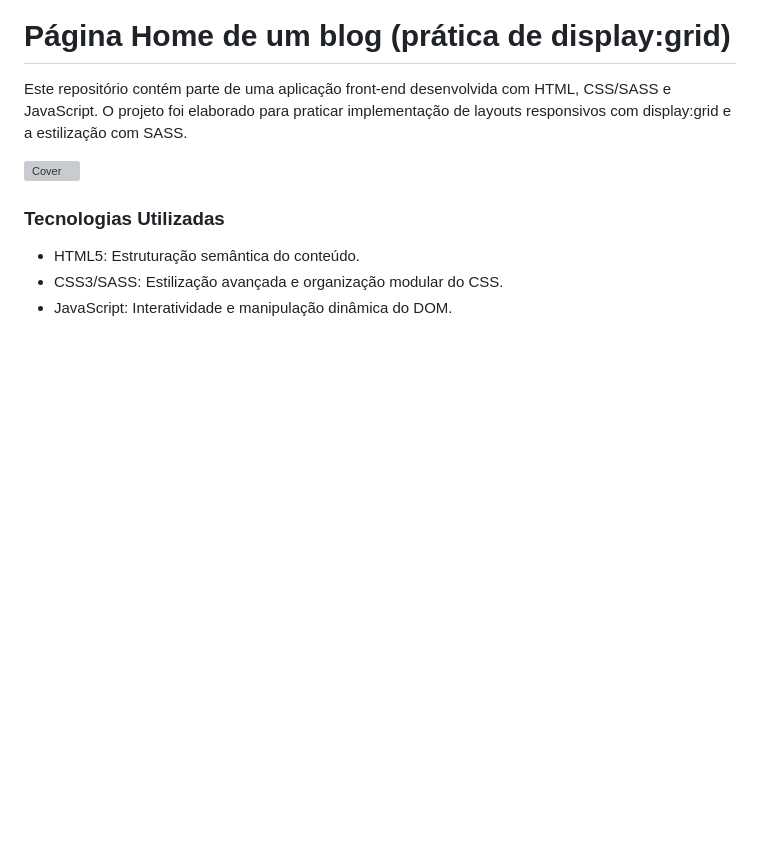
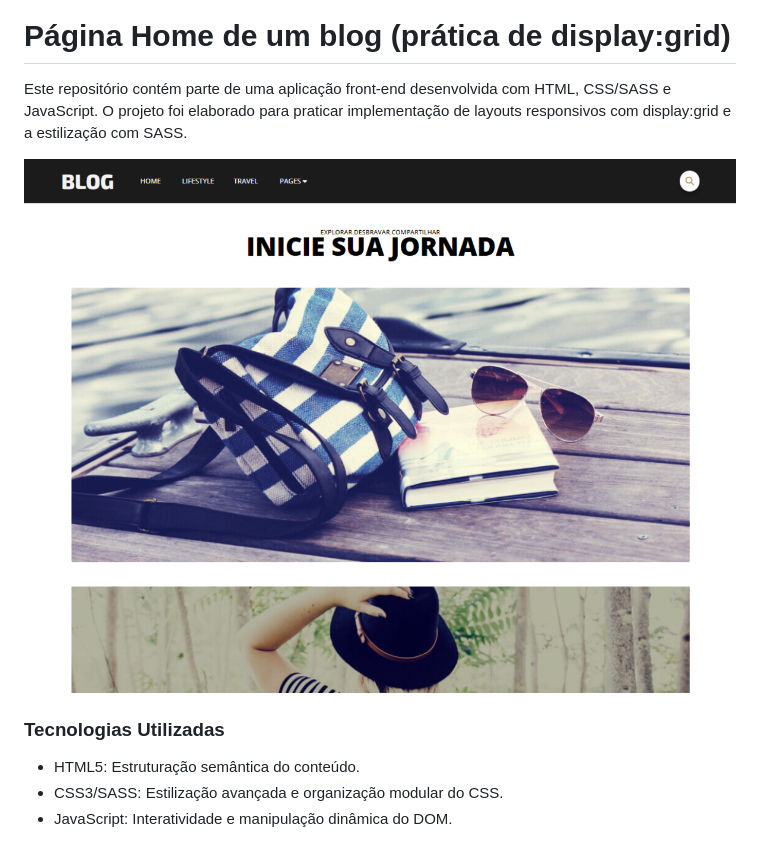
Before and after one commit to Edio-Goncalves/blog-display-grid, a Markdown page: README.md, the part around the change. GitHub-like rendering; pictures changed too: assets/image/figure/blog01.png (added); blank space fills up the shorter version; grey boxes are pictures that could not be loaded.

```diff
--- a/README.md
+++ b/README.md
@@ -2,7 +2,7 @@
 
 Este repositório contém parte de uma aplicação front-end desenvolvida com HTML, CSS/SASS e JavaScript. O projeto foi elaborado para praticar implementação de layouts responsivos com display:grid e a estilização com SASS.
 
-![Cover](./assets/image/Captura%20de%20tela%202024-08-23%20211322.png)
+![Cover](./assets/image/figure/blog01.png)
 
 ### Tecnologias Utilizadas
 
```
